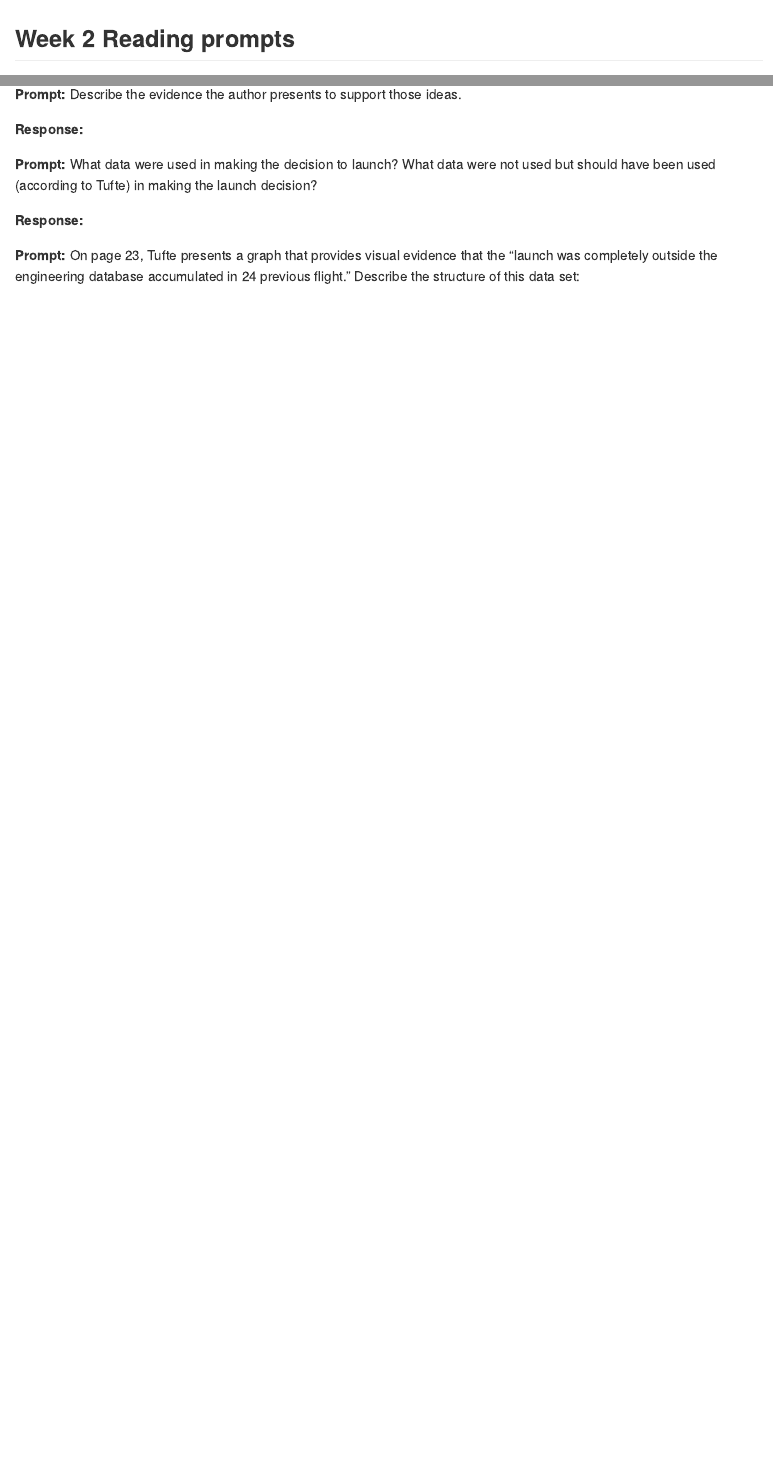
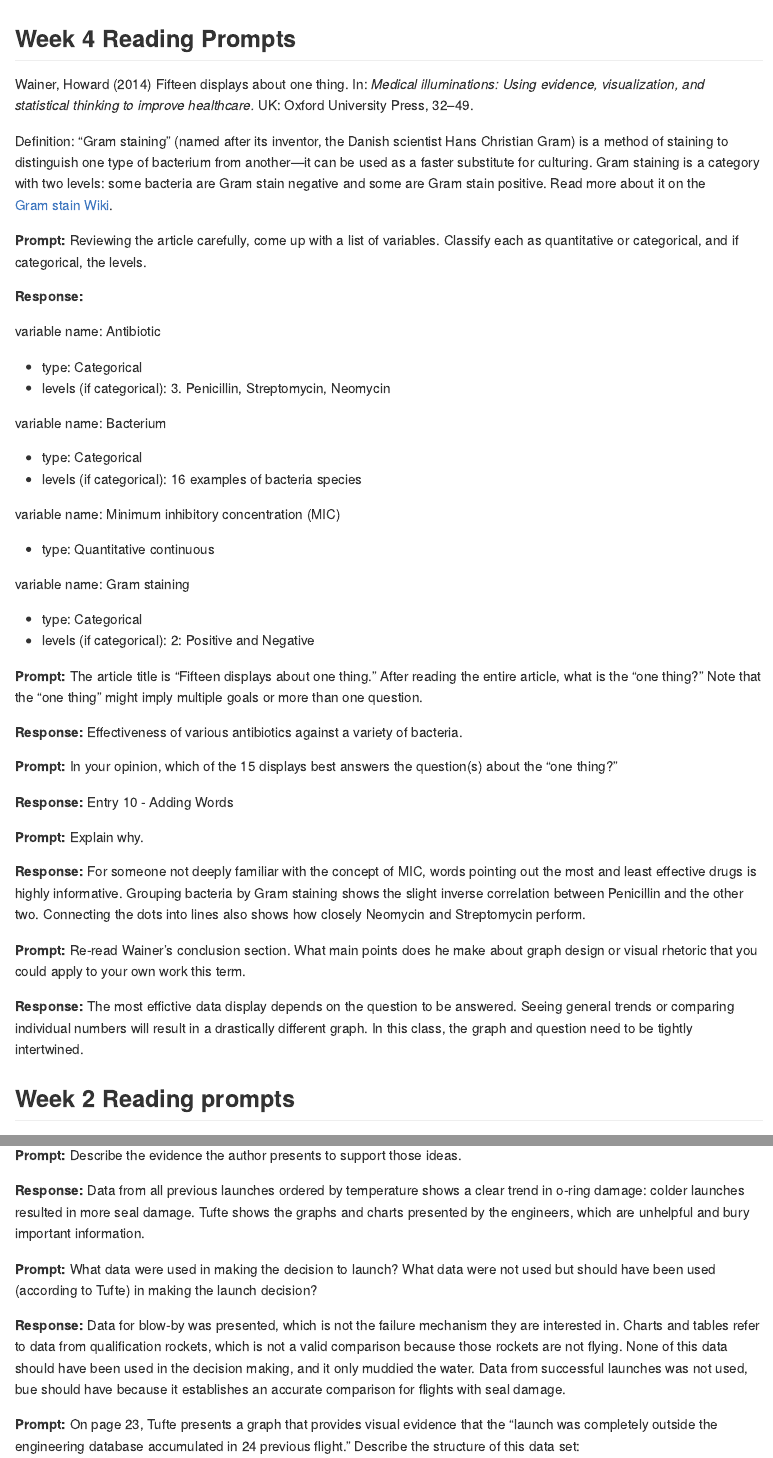
Before and after one commit to severygb/portfolio-severyn-gabe, an R Markdown document (reports/reading-responses.Rmd): the page in a window 1100 px wide, from its top, and a second part further down, joined at a grey line. Rendered offline with R 4.5, knitr and Pandoc, with nearby package versions.

```diff
--- a/reports/reading-responses.Rmd
+++ b/reports/reading-responses.Rmd
@@ -1,6 +1,73 @@
 ---
 output: github_document
 ---
+
+## Week 4 Reading Prompts
+
+Wainer, Howard (2014) Fifteen displays about one thing. In: *Medical
+illuminations: Using evidence, visualization, and statistical thinking to
+improve healthcare.* UK: Oxford University Press, 32--49.
+
+Definition: "Gram staining" (named after its inventor, the Danish scientist
+Hans Christian Gram) is a method of staining to distinguish one type of
+bacterium from another---it can be used as a faster substitute for culturing.
+Gram staining is a category with two levels: some bacteria are Gram stain
+negative and some are Gram stain positive. Read more about it on the
+[Gram stain Wiki](https://en.wikipedia.org/wiki/Gram_stain).
+
+
+**Prompt:** Reviewing the article carefully, come up with a list of variables.
+Classify each as quantitative or categorical, and if categorical, the levels.
+
+**Response:**
+
+variable name: Antibiotic
+
+- type: Categorical
+- levels (if categorical):  3. Penicillin, Streptomycin, Neomycin
+
+variable name:  Bacterium
+
+- type:    Categorical
+- levels (if categorical): 16 examples of bacteria species
+
+variable name: Minimum inhibitory concentration (MIC)
+
+- type:    Quantitative continuous
+
+variable name: Gram staining
+
+- type:    Categorical
+- levels (if categorical): 2: Positive and Negative
+
+
+**Prompt:** The article title is "Fifteen displays about one thing." After
+reading the entire article, what is the "one thing?" Note that the "one thing"
+might imply multiple goals or more than one question.
+
+**Response:** Effectiveness of various antibiotics against a variety of bacteria.
+
+
+
+**Prompt:** In your opinion, which of the 15 displays best answers the
+question(s) about the "one thing?"
+
+**Response:**   Entry 10 - Adding Words
+
+
+
+**Prompt:** Explain why.
+
+**Response:** For someone not deeply familiar with the concept of MIC, words pointing out the most and least effective drugs is highly informative. Grouping bacteria by Gram staining shows the slight inverse correlation between Penicillin and the other two. Connecting the dots into lines also shows how closely Neomycin and Streptomycin perform.
+
+
+
+**Prompt:** Re-read Wainer's conclusion section. What main points does he make
+about graph design or visual rhetoric that you could apply to your own work
+this term.
+
+**Response:** The most effictive data display depends on the question to be answered. Seeing general trends or comparing individual numbers will result in a drastically different graph. In this class, the graph and question need to be tightly intertwined.
+
 
 ## Week 2 Reading prompts
 
@@ -17,14 +84,14 @@
 
 **Prompt:** Describe the evidence the author presents to support those ideas.
 
-**Response:**
+**Response:** Data from all previous launches ordered by temperature shows a clear trend in o-ring damage: colder launches resulted in more seal  damage. Tufte shows the graphs and charts presented by the engineers, which are unhelpful and bury important information.
 
 
 **Prompt:** What data were used in making the decision to launch? What data
 were not used but should have been used (according to Tufte) in making the
 launch decision?
 
-**Response:**
+**Response:** Data for blow-by was presented, which is not the failure mechanism they are interested in. Charts and tables refer to data from qualification rockets, which is not a valid comparison because those rockets are not flying. None of this data should have been used in the decision making, and it only muddied the water. Data from successful launches was not used, bue should have because it establishes an accurate comparison for flights with seal damage.
 
 
 **Prompt:** On page 23, Tufte presents a graph that provides visual evidence
```
Also changed, not shown: reports/reading-responses.md, reports/reading-responses.Rmd (6 more changed lines).
